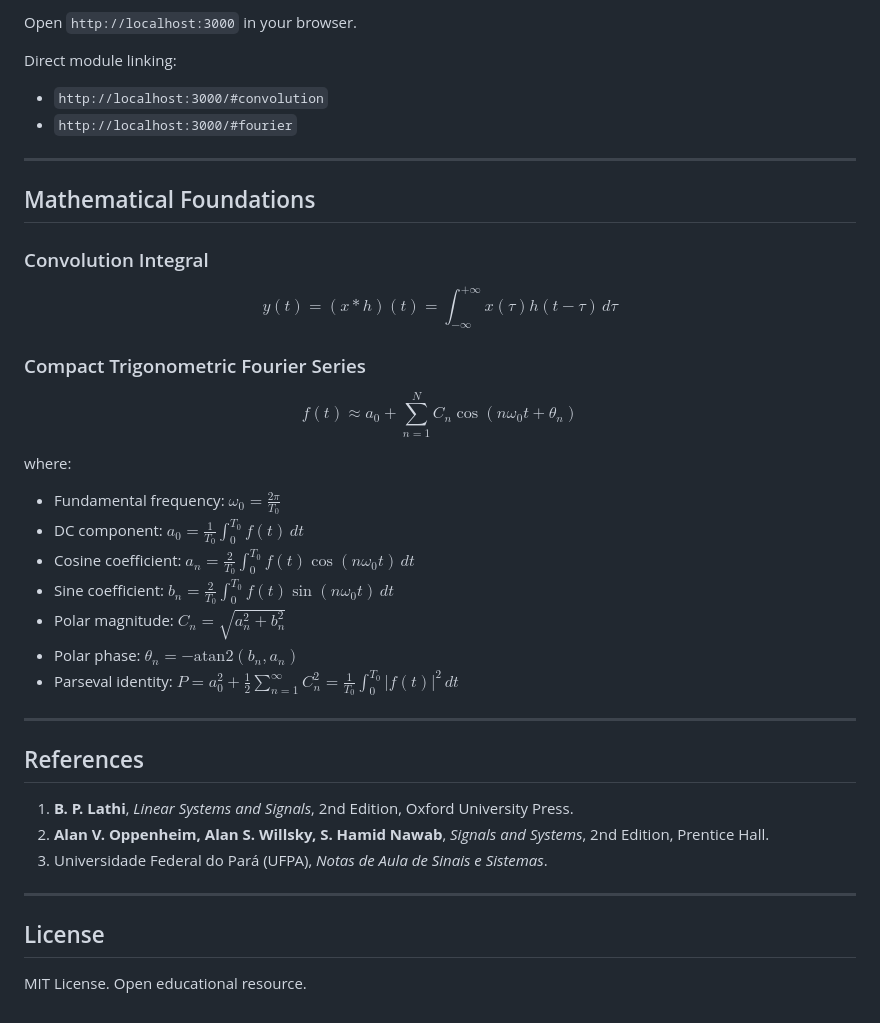
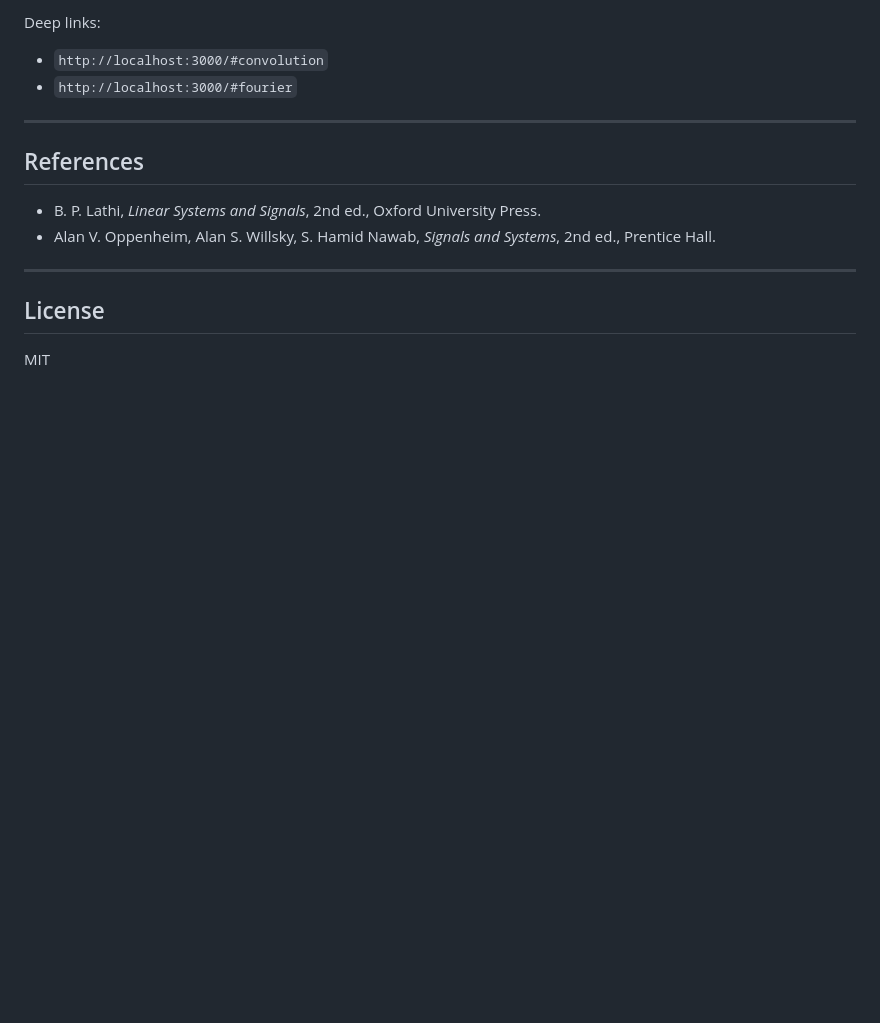
Before and after one commit to joaosnet/interactive-signals-and-systems, a Markdown page: README.md, the part around one of its changes. Rendered like a GitHub page; blank space fills up the shorter version.

Commit message:
docs: streamline README with concise technical documentation and correct GitHub Pages URL

````diff
--- a/README.md
+++ b/README.md
@@ -67,40 +66,18 @@ npx serve .
 ```
 
-Open `http://localhost:3000` in your browser.
-
-Direct module linking:
+Deep links:
 - `http://localhost:3000/#convolution`
 - `http://localhost:3000/#fourier`
 
 ---
 
-## Mathematical Foundations
-
-### Convolution Integral
-$$y(t) = (x \ast h)(t) = \int_{-\infty}^{+\infty} x(\tau) h(t - \tau) \, d\tau$$
-
-### Compact Trigonometric Fourier Series
-$$f(t) \approx a_0 + \sum_{n=1}^{N} C_n \cos(n\omega_0 t + \theta_n)$$
-
-where:
-- Fundamental frequency: $\omega_0 = \frac{2\pi}{T_0}$
-- DC component: $a_0 = \frac{1}{T_0}\int_0^{T_0} f(t)\,dt$
-- Cosine coefficient: $a_n = \frac{2}{T_0}\int_0^{T_0} f(t)\cos(n\omega_0 t)\,dt$
-- Sine coefficient: $b_n = \frac{2}{T_0}\int_0^{T_0} f(t)\sin(n\omega_0 t)\,dt$
-- Polar magnitude: $C_n = \sqrt{a_n^2 + b_n^2}$
-- Polar phase: $\theta_n = -\mathrm{atan2}(b_n, a_n)$
-- Parseval identity: $P = a_0^2 + \frac{1}{2}\sum_{n=1}^{\infty} C_n^2 = \frac{1}{T_0}\int_0^{T_0} |f(t)|^2 \, dt$
-
----
-
 ## References
 
-1. **B. P. Lathi**, *Linear Systems and Signals*, 2nd Edition, Oxford University Press.
-2. **Alan V. Oppenheim, Alan S. Willsky, S. Hamid Nawab**, *Signals and Systems*, 2nd Edition, Prentice Hall.
-3. Universidade Federal do Pará (UFPA), *Notas de Aula de Sinais e Sistemas*.
+- B. P. Lathi, *Linear Systems and Signals*, 2nd ed., Oxford University Press.
+- Alan V. Oppenheim, Alan S. Willsky, S. Hamid Nawab, *Signals and Systems*, 2nd ed., Prentice Hall.
 
 ---
 
 ## License
 
-MIT License. Open educational resource.
+MIT
````
Also changed, not shown: other parts of README.md (+51 -52 lines).
